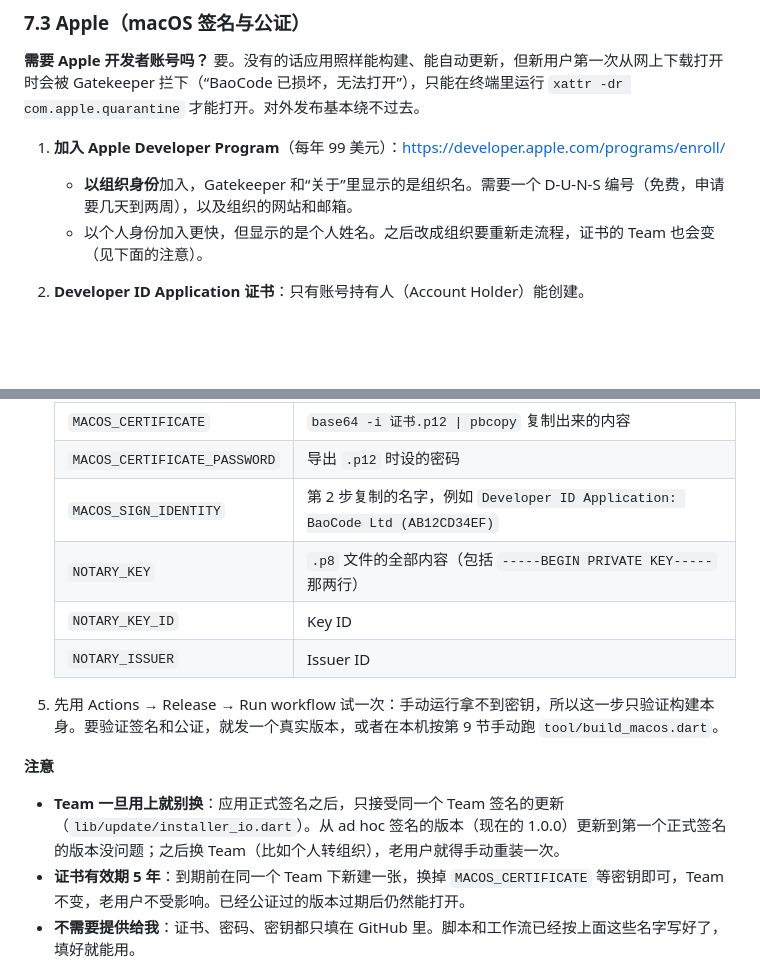
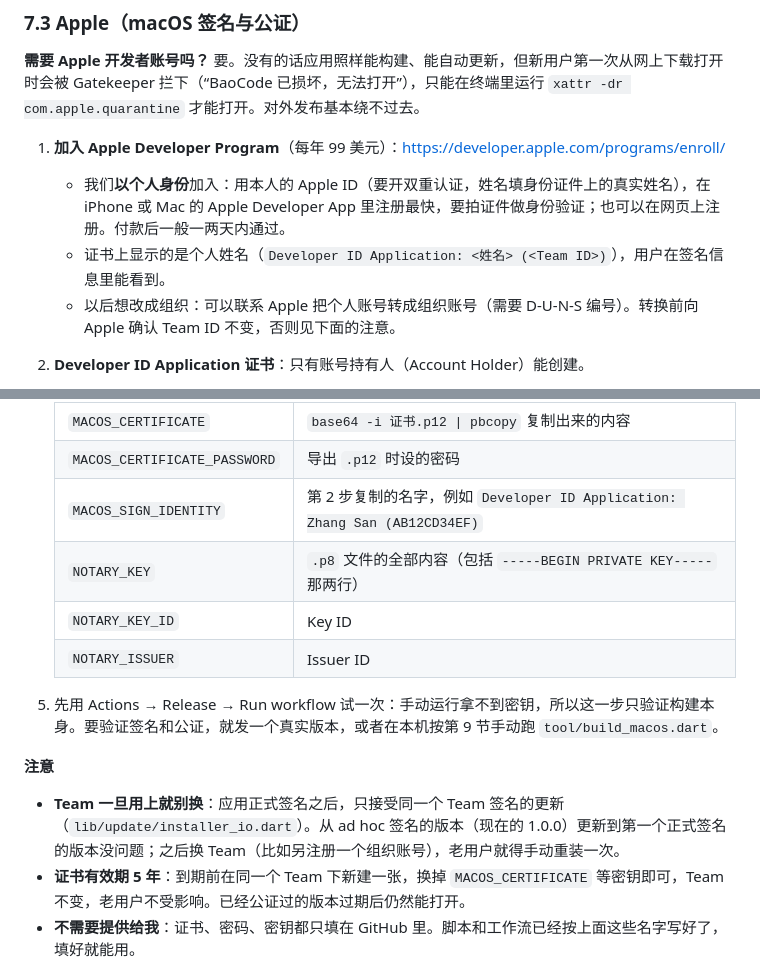
Before and after one commit to baocode-dev/baocode, a Markdown page: docs/release.md, 2 parts joined by grey strips. Drawn GitHub-style; blank space fills up the shorter version.

Commit message:
docs(release): Enroll in the Apple Developer Program as an individual
Co-Authored-By: BaoCode <noreply@baocode.dev>

```diff
--- a/docs/release.md
+++ b/docs/release.md
@@ -220,8 +220,9 @@ releases/
 **需要 Apple 开发者账号吗？** 要。没有的话应用照样能构建、能自动更新，但新用户第一次从网上下载打开时会被 Gatekeeper 拦下（“BaoCode 已损坏，无法打开”），只能在终端里运行 `xattr -dr com.apple.quarantine` 才能打开。对外发布基本绕不过去。
 
 1. **加入 Apple Developer Program**（每年 99 美元）：<https://developer.apple.com/programs/enroll/>
-   - **以组织身份**加入，Gatekeeper 和“关于”里显示的是组织名。需要一个 D-U-N-S 编号（免费，申请要几天到两周），以及组织的网站和邮箱。
-   - 以个人身份加入更快，但显示的是个人姓名。之后改成组织要重新走流程，证书的 Team 也会变（见下面的注意）。
+   - 我们**以个人身份**加入：用本人的 Apple ID（要开双重认证，姓名填身份证件上的真实姓名），在 iPhone 或 Mac 的 Apple Developer App 里注册最快，要拍证件做身份验证；也可以在网页上注册。付款后一般一两天内通过。
+   - 证书上显示的是个人姓名（`Developer ID Application: <姓名> (<Team ID>)`），用户在签名信息里能看到。
+   - 以后想改成组织：可以联系 Apple 把个人账号转成组织账号（需要 D-U-N-S 编号）。转换前向 Apple 确认 Team ID 不变，否则见下面的注意。
 2. **Developer ID Application 证书**：只有账号持有人（Account Holder）能创建。
    - 在 Mac 上打开 Xcode → Settings → Accounts → 登录 Apple ID → Manage Certificates → 左下角 `+` → **Developer ID Application**。
    - 打开“钥匙串访问” → 登录 → 我的证书 → 找到 “Developer ID Application: <名字> (<Team ID>)” → 右键导出为 `.p12`，设一个密码。
@@ -233,7 +234,7 @@ releases/
    | --- | --- |
    | `MACOS_CERTIFICATE` | `base64 -i 证书.p12 \| pbcopy` 复制出来的内容 |
    | `MACOS_CERTIFICATE_PASSWORD` | 导出 `.p12` 时设的密码 |
-   | `MACOS_SIGN_IDENTITY` | 第 2 步复制的名字，例如 `Developer ID Application: BaoCode Ltd (AB12CD34EF)` |
+   | `MACOS_SIGN_IDENTITY` | 第 2 步复制的名字，例如 `Developer ID Application: Zhang San (AB12CD34EF)` |
    | `NOTARY_KEY` | `.p8` 文件的全部内容（包括 `-----BEGIN PRIVATE KEY-----` 那两行） |
    | `NOTARY_KEY_ID` | Key ID |
    | `NOTARY_ISSUER` | Issuer ID |
@@ -242,7 +243,7 @@ releases/
 
 **注意**
 
-- **Team 一旦用上就别换**：应用正式签名之后，只接受同一个 Team 签名的更新（`lib/update/installer_io.dart`）。从 ad hoc 签名的版本（现在的 1.0.0）更新到第一个正式签名的版本没问题；之后换 Team（比如个人转组织），老用户就得手动重装一次。
+- **Team 一旦用上就别换**：应用正式签名之后，只接受同一个 Team 签名的更新（`lib/update/installer_io.dart`）。从 ad hoc 签名的版本（现在的 1.0.0）更新到第一个正式签名的版本没问题；之后换 Team（比如另注册一个组织账号），老用户就得手动重装一次。
 - **证书有效期 5 年**：到期前在同一个 Team 下新建一张，换掉 `MACOS_CERTIFICATE` 等密钥即可，Team 不变，老用户不受影响。已经公证过的版本过期后仍然能打开。
 - **不需要提供给我**：证书、密码、密钥都只填在 GitHub 里。脚本和工作流已经按上面这些名字写好了，填好就能用。
 
```
